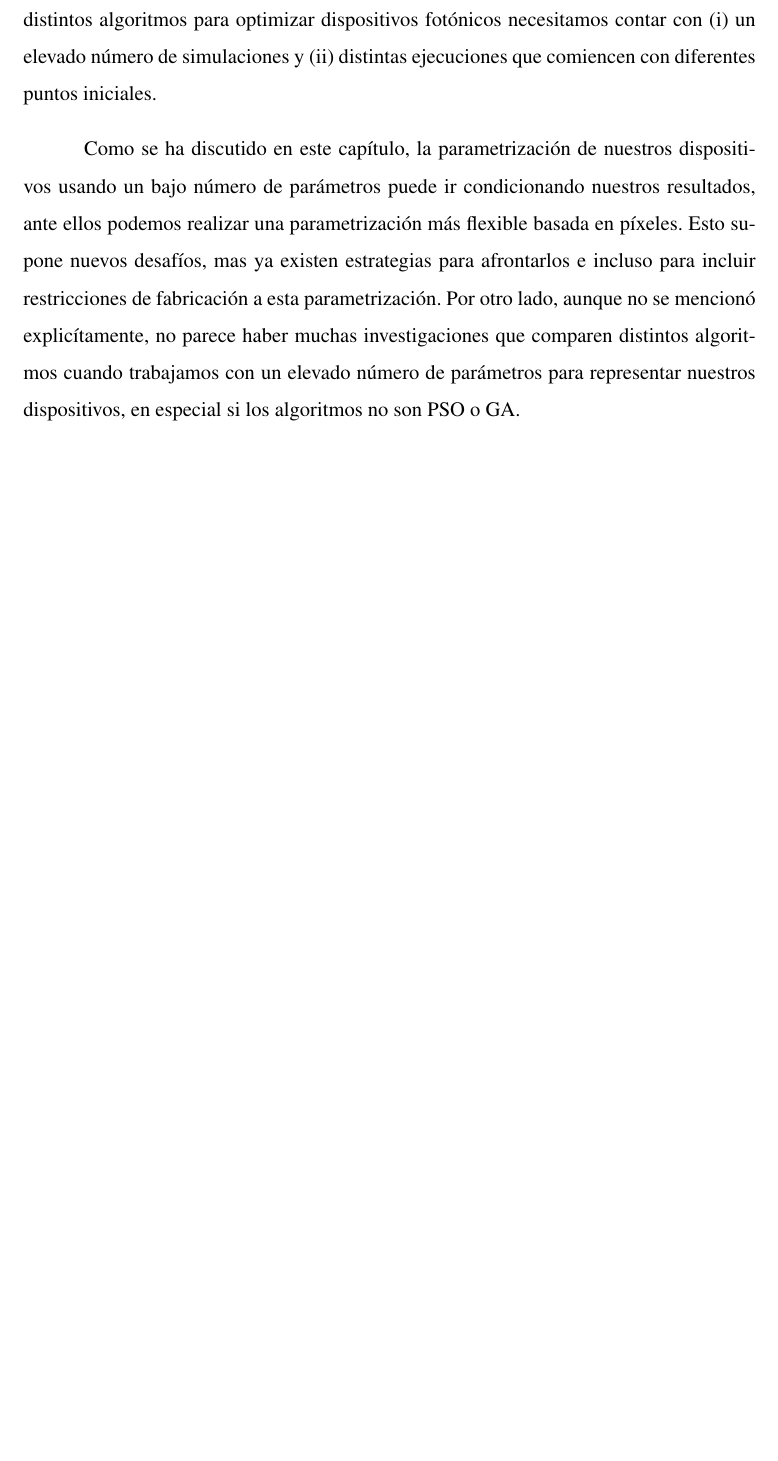
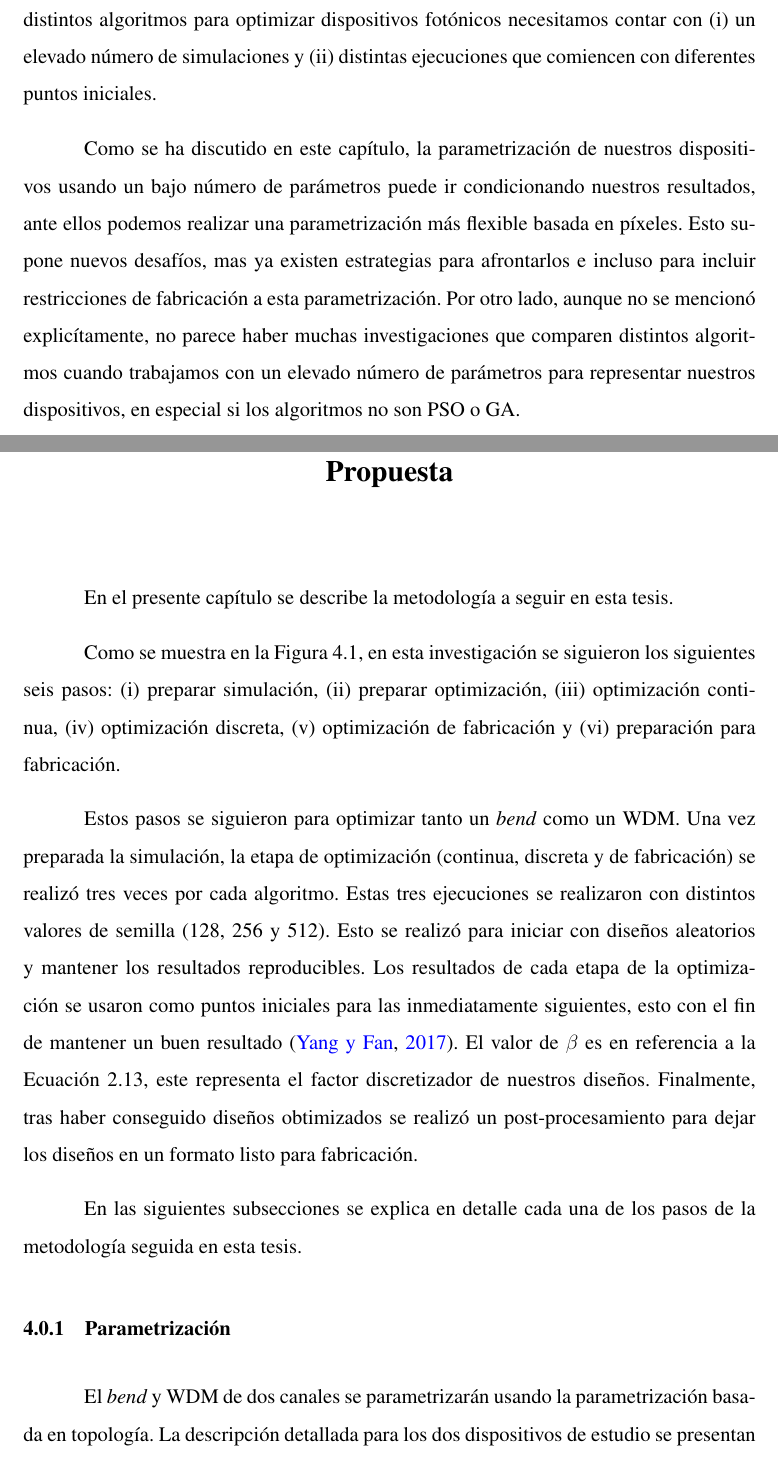
Before and after one commit to TISparta/bachelor-tesis, a LaTeX thesis (main.tex, which reads section/proposal.tex): part of page 30 of 34 before the commit and two parts of pages 30 and 31 of 41 after it, the two joined at a grey line, cut so that both start at the same text, the shorter picture padded with empty space. Compiled offline with pdfLaTeX.

Commit message:
(doc) avances

```diff
--- a/section/proposal.tex
+++ b/section/proposal.tex
@@ -1,2 +1,7 @@
 \chapter{Propuesta}
 
+En el presente capítulo se describe la metodología a seguir en esta tesis.
+
+Como se muestra en la \autoref{fig:pipeline}, en esta investigación se siguieron los siguientes seis pasos:
+(i) preparar simulación,
+(ii) preparar optimización,
@@ -6,2 +8,4 @@ Como se muestra en la figura \ref{fig:pipeline}, en esta investigación se segui
 (iii) optimización continua,
 (iv) optimización discreta,
+(v) optimización de fabricación y
+(vi) preparación para fabricación.
@@ -11 +12,11 @@ Como se muestra en la figura \ref{fig:pipeline}, en esta investigación se segui
 
+Estos pasos se siguieron para optimizar tanto un \emph{bend} como un WDM.
+Una vez preparada la simulación, la etapa de optimización (continua, discreta y de fabricación) se realizó
+tres veces por cada algoritmo.
+Estas tres ejecuciones se realizaron con distintos valores de semilla (128, 256 y 512).
+Esto se realizó para iniciar con diseños aleatorios y mantener los resultados reproducibles.
+Los resultados de cada etapa de la optimización se usaron como puntos iniciales para las inmediatamente
+siguientes, esto con el fin de mantener un buen resultado \citep{Yang2017}.
+El valor de $\beta$ es en referencia a la \autoref{eq:topo-smooth}, este representa el factor discretizador de nuestros diseños.
+Finalmente, tras haber conseguido diseños obtimizados se realizó un post-procesamiento para dejar los diseños
+en un formato listo para fabricación.
```
Also changed, not shown: main.tex (+1 -1 lines), image/proposal/pipeline.png, main.pdf, section/proposal.tex (9 more changed lines).
